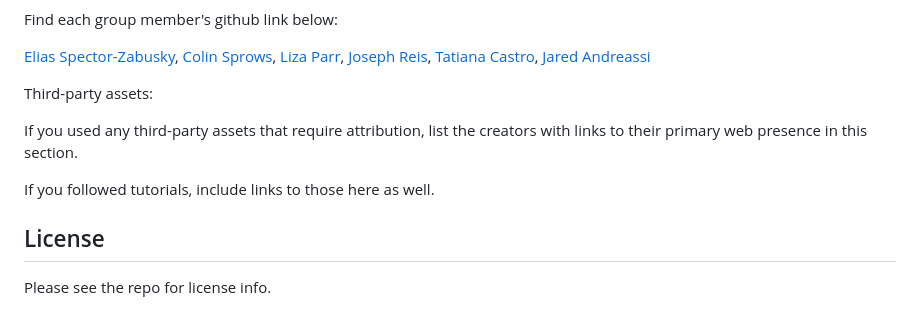
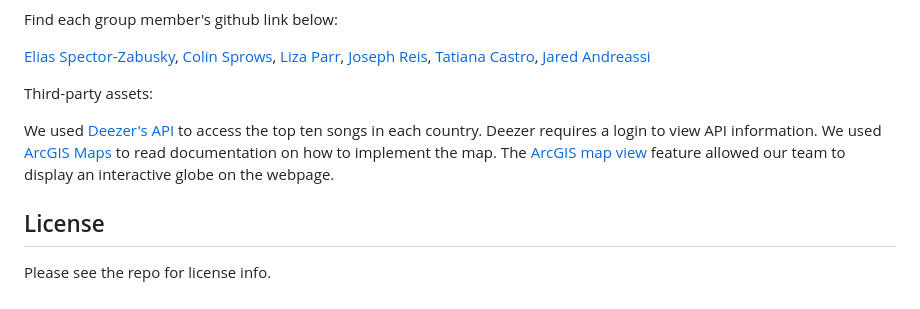
Before and after one commit to jAndreassi/city-sounds, a Markdown page: README.md, the part around the change. GitHub-like rendering.

Commit message:
credits done

```diff
--- a/README.md
+++ b/README.md
@@ -35,9 +35,9 @@ Find each group member's github link below:
 
 Third-party assets:
 
-If you used any third-party assets that require attribution, list the creators with links to their primary web presence in this section.
-
-If you followed tutorials, include links to those here as well.
+We used [Deezer's API](https://developers.deezer.com/) to access the top ten songs in each country. Deezer requires a login to view API information.
+We used [ArcGIS Maps](https://developers.arcgis.com/javascript/latest/) to read documentation on how to implement the map.
+The [ArcGIS map view](https://developers.arcgis.com/javascript/latest/api-reference/esri-views-MapView.html) feature allowed our team to display an interactive globe on the webpage.
 
 ## License
 
```
